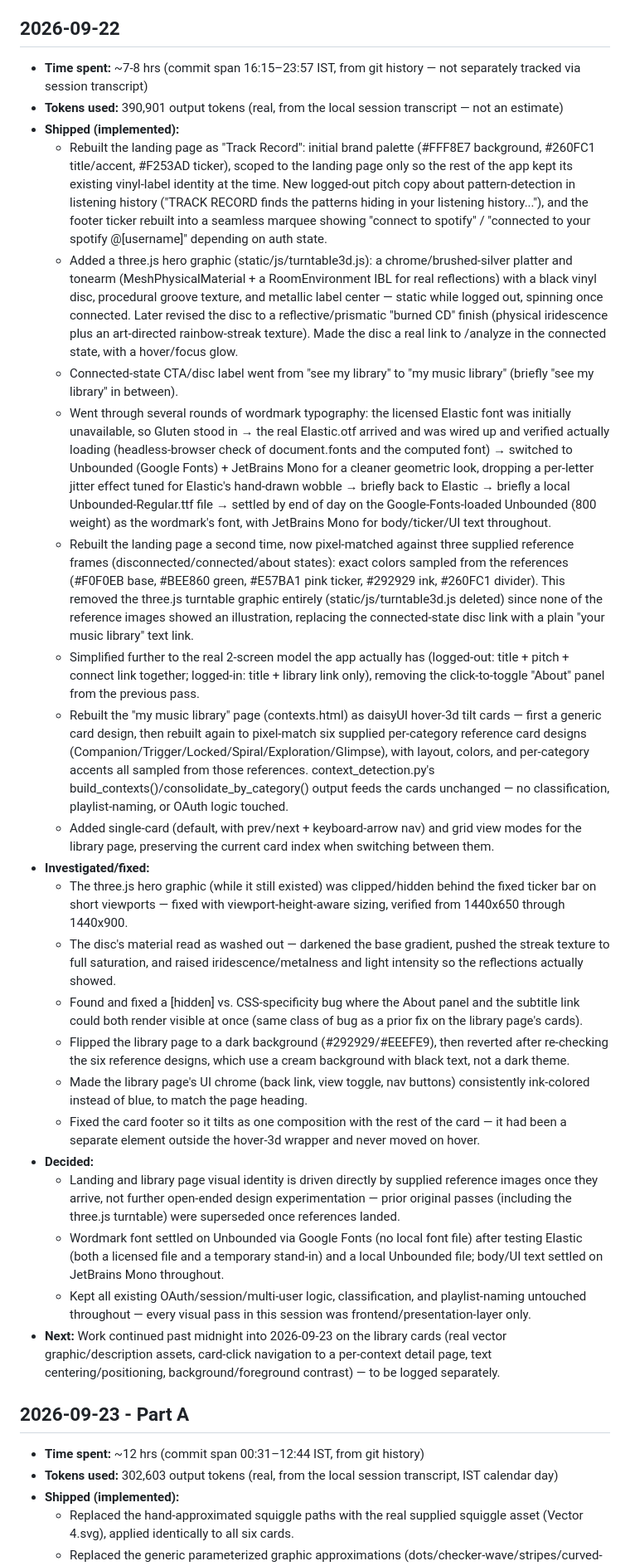
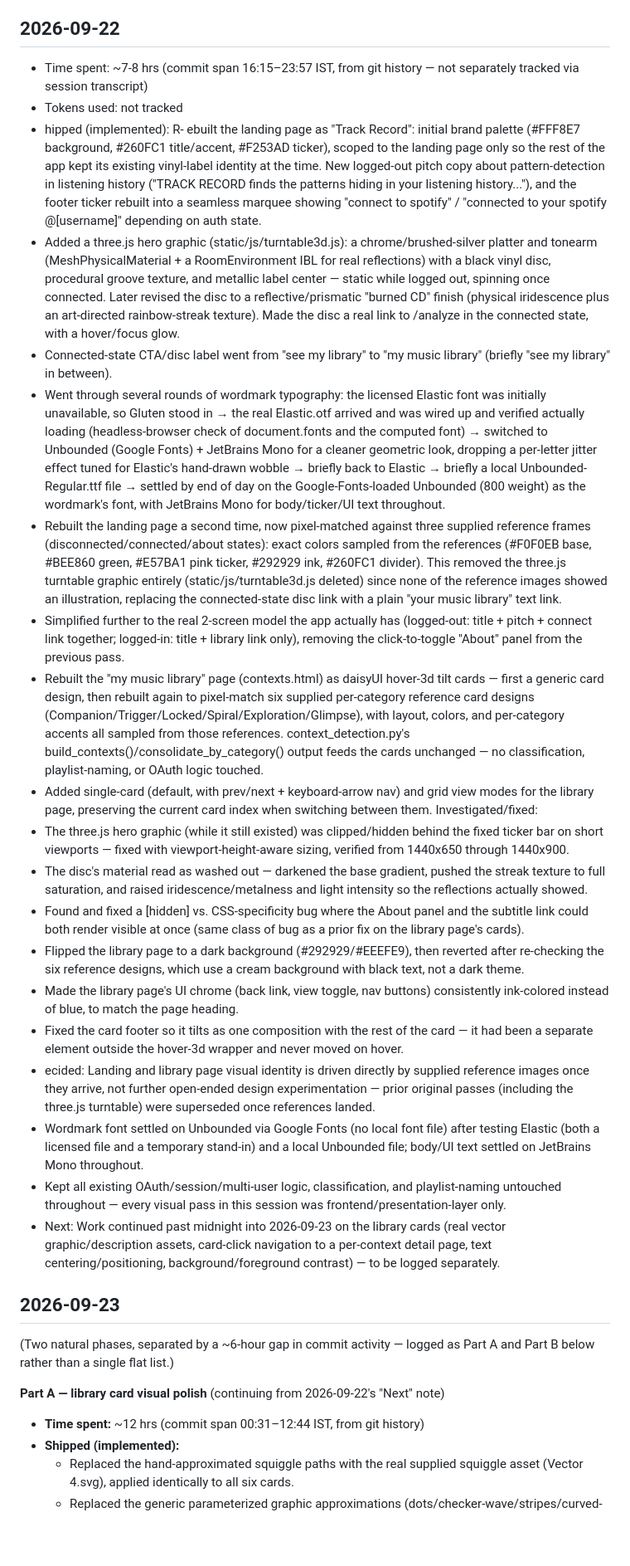
Before and after one commit to azurem1nd/neela-narayan-capstone, a Markdown page: BUILD_LOG.md, the part around one of its changes. Shown at 83% size. Drawn GitHub-style; blank space fills up the shorter version.

```diff
--- a/BUILD_LOG.md
+++ b/BUILD_LOG.md
@@ -132,33 +131,35 @@
 - **Next:** Visual refinement and asset/design iteration, including refining the vinyl, the record-sleeve/card system, colors, typography, and overall composition.
 
 ## 2026-09-22
-- **Time spent:** ~7-8 hrs (commit span 16:15–23:57 IST, from git history — not separately tracked via session transcript)
-- **Tokens used:** 390,901 output tokens (real, from the local session transcript — not an estimate)
-- **Shipped (implemented):**
-  - Rebuilt the landing page as "Track Record": initial brand palette (#FFF8E7 background, #260FC1 title/accent, #F253AD ticker), scoped to the landing page only so the rest of the app kept its existing vinyl-label identity at the time. New logged-out pitch copy about pattern-detection in listening history ("TRACK RECORD finds the patterns hiding in your listening history..."), and the footer ticker rebuilt into a seamless marquee showing "connect to spotify" / "connected to your spotify @[username]" depending on auth state.
-  - Added a three.js hero graphic (static/js/turntable3d.js): a chrome/brushed-silver platter and tonearm (MeshPhysicalMaterial + a RoomEnvironment IBL for real reflections) with a black vinyl disc, procedural groove texture, and metallic label center — static while logged out, spinning once connected. Later revised the disc to a reflective/prismatic "burned CD" finish (physical iridescence plus an art-directed rainbow-streak texture). Made the disc a real link to /analyze in the connected state, with a hover/focus glow.
-  - Connected-state CTA/disc label went from "see my library" to "my music library" (briefly "see my library" in between).
-  - Went through several rounds of wordmark typography: the licensed Elastic font was initially unavailable, so Gluten stood in → the real Elastic.otf arrived and was wired up and verified actually loading (headless-browser check of document.fonts and the computed font) → switched to Unbounded (Google Fonts) + JetBrains Mono for a cleaner geometric look, dropping a per-letter jitter effect tuned for Elastic's hand-drawn wobble → briefly back to Elastic → briefly a local Unbounded-Regular.ttf file → settled by end of day on the Google-Fonts-loaded Unbounded (800 weight) as the wordmark's font, with JetBrains Mono for body/ticker/UI text throughout.
-  - Rebuilt the landing page a second time, now pixel-matched against three supplied reference frames (disconnected/connected/about states): exact colors sampled from the references (#F0F0EB base, #BEE860 green, #E57BA1 pink ticker, #292929 ink, #260FC1 divider). This removed the three.js turntable graphic entirely (static/js/turntable3d.js deleted) since none of the reference images showed an illustration, replacing the connected-state disc link with a plain "your music library" text link.
-  - Simplified further to the real 2-screen model the app actually has (logged-out: title + pitch + connect link together; logged-in: title + library link only), removing the click-to-toggle "About" panel from the previous pass.
-  - Rebuilt the "my music library" page (contexts.html) as daisyUI hover-3d tilt cards — first a generic card design, then rebuilt again to pixel-match six supplied per-category reference card designs (Companion/Trigger/Locked/Spiral/Exploration/Glimpse), with layout, colors, and per-category accents all sampled from those references. context_detection.py's build_contexts()/consolidate_by_category() output feeds the cards unchanged — no classification, playlist-naming, or OAuth logic touched.
-  - Added single-card (default, with prev/next + keyboard-arrow nav) and grid view modes for the library page, preserving the current card index when switching between them.
-- **Investigated/fixed:**
-  - The three.js hero graphic (while it still existed) was clipped/hidden behind the fixed ticker bar on short viewports — fixed with viewport-height-aware sizing, verified from 1440x650 through 1440x900.
-  - The disc's material read as washed out — darkened the base gradient, pushed the streak texture to full saturation, and raised iridescence/metalness and light intensity so the reflections actually showed.
-  - Found and fixed a [hidden] vs. CSS-specificity bug where the About panel and the subtitle link could both render visible at once (same class of bug as a prior fix on the library page's cards).
-  - Flipped the library page to a dark background (#292929/#EEEFE9), then reverted after re-checking the six reference designs, which use a cream background with black text, not a dark theme.
-  - Made the library page's UI chrome (back link, view toggle, nav buttons) consistently ink-colored instead of blue, to match the page heading.
-  - Fixed the card footer so it tilts as one composition with the rest of the card — it had been a separate element outside the hover-3d wrapper and never moved on hover.
-- **Decided:**
-  - Landing and library page visual identity is driven directly by supplied reference images once they arrive, not further open-ended design experimentation — prior original passes (including the three.js turntable) were superseded once references landed.
-  - Wordmark font settled on Unbounded via Google Fonts (no local font file) after testing Elastic (both a licensed file and a temporary stand-in) and a local Unbounded file; body/UI text settled on JetBrains Mono throughout.
-  - Kept all existing OAuth/session/multi-user logic, classification, and playlist-naming untouched throughout — every visual pass in this session was frontend/presentation-layer only.
-- **Next:** Work continued past midnight into 2026-09-23 on the library cards (real vector graphic/description assets, card-click navigation to a per-context detail page, text centering/positioning, background/foreground contrast) — to be logged separately.
+- Time spent: ~7-8 hrs (commit span 16:15–23:57 IST, from git history — not separately tracked via session transcript)
+- Tokens used: not tracked
+- hipped (implemented):
+R- ebuilt the landing page as "Track Record": initial brand palette (#FFF8E7 background, #260FC1 title/accent, #F253AD ticker), scoped to the landing page only so the rest of the app kept its existing vinyl-label identity at the time. New logged-out pitch copy about pattern-detection in listening history ("TRACK RECORD finds the patterns hiding in your listening history..."), and the footer ticker rebuilt into a seamless marquee showing "connect to spotify" / "connected to your spotify @[username]" depending on auth state.
+- Added a three.js hero graphic (static/js/turntable3d.js): a chrome/brushed-silver platter and tonearm (MeshPhysicalMaterial + a RoomEnvironment IBL for real reflections) with a black vinyl disc, procedural groove texture, and metallic label center — static while logged out, spinning once connected. Later revised the disc to a reflective/prismatic "burned CD" finish (physical iridescence plus an art-directed rainbow-streak texture). Made the disc a real link to /analyze in the connected state, with a hover/focus glow.
+- Connected-state CTA/disc label went from "see my library" to "my music library" (briefly "see my library" in between).
+- Went through several rounds of wordmark typography: the licensed Elastic font was initially unavailable, so Gluten stood in → the real Elastic.otf arrived and was wired up and verified actually loading (headless-browser check of document.fonts and the computed font) → switched to Unbounded (Google Fonts) + JetBrains Mono for a cleaner geometric look, dropping a per-letter jitter effect tuned for Elastic's hand-drawn wobble → briefly back to Elastic → briefly a local Unbounded-Regular.ttf file → settled by end of day on the Google-Fonts-loaded Unbounded (800 weight) as the wordmark's font, with JetBrains Mono for body/ticker/UI text throughout.
+- Rebuilt the landing page a second time, now pixel-matched against three supplied reference frames (disconnected/connected/about states): exact colors sampled from the references (#F0F0EB base, #BEE860 green, #E57BA1 pink ticker, #292929 ink, #260FC1 divider). This removed the three.js turntable graphic entirely (static/js/turntable3d.js deleted) since none of the reference images showed an illustration, replacing the connected-state disc link with a plain "your music library" text link.
+- Simplified further to the real 2-screen model the app actually has (logged-out: title + pitch + connect link together; logged-in: title + library link only), removing the click-to-toggle "About" panel from the previous pass.
+- Rebuilt the "my music library" page (contexts.html) as daisyUI hover-3d tilt cards — first a generic card design, then rebuilt again to pixel-match six supplied per-category reference card designs (Companion/Trigger/Locked/Spiral/Exploration/Glimpse), with layout, colors, and per-category accents all sampled from those references. context_detection.py's build_contexts()/consolidate_by_category() output feeds the cards unchanged — no classification, playlist-naming, or OAuth logic touched.
+- Added single-card (default, with prev/next + keyboard-arrow nav) and grid view modes for the library page, preserving the current card index when switching between them.
+Investigated/fixed:
+- The three.js hero graphic (while it still existed) was clipped/hidden behind the fixed ticker bar on short viewports — fixed with viewport-height-aware sizing, verified from 1440x650 through 1440x900.
+- The disc's material read as washed out — darkened the base gradient, pushed the streak texture to full saturation, and raised iridescence/metalness and light intensity so the reflections actually showed.
+- Found and fixed a [hidden] vs. CSS-specificity bug where the About panel and the subtitle link could both render visible at once (same class of bug as a prior fix on the library page's cards).
+- Flipped the library page to a dark background (#292929/#EEEFE9), then reverted after re-checking the six reference designs, which use a cream background with black text, not a dark theme.
+- Made the library page's UI chrome (back link, view toggle, nav buttons) consistently ink-colored instead of blue, to match the page heading.
+- Fixed the card footer so it tilts as one composition with the rest of the card — it had been a separate element outside the hover-3d wrapper and never moved on hover.
+- ecided:
+Landing and library page visual identity is driven directly by supplied reference images once they arrive, not further open-ended design experimentation — prior original passes (including the three.js turntable) were superseded once references landed.
+- Wordmark font settled on Unbounded via Google Fonts (no local font file) after testing Elastic (both a licensed file and a temporary stand-in) and a local Unbounded file; body/UI text settled on JetBrains Mono throughout.
+- Kept all existing OAuth/session/multi-user logic, classification, and playlist-naming untouched throughout — every visual pass in this session was frontend/presentation-layer only.
+- Next: Work continued past midnight into 2026-09-23 on the library cards (real vector graphic/description assets, card-click navigation to a per-context detail page, text centering/positioning, background/foreground contrast) — to be logged separately.
 
-## 2026-09-23 - Part A
+## 2026-09-23
+(Two natural phases, separated by a ~6-hour gap in commit activity — logged as Part A and Part B below rather than a single flat list.)
+
+**Part A — library card visual polish** (continuing from 2026-09-22's "Next" note)
 - **Time spent:** ~12 hrs (commit span 00:31–12:44 IST, from git history)
-- **Tokens used:** 302,603 output tokens (real, from the local session transcript, IST calendar day)
 - **Shipped (implemented):**
   - Replaced the hand-approximated squiggle paths with the real supplied squiggle asset (Vector 4.svg), applied identically to all six cards.
   - Replaced the generic parameterized graphic approximations (dots/checker-wave/stripes/curved-stripes) with the six real per-category graphic assets (companion.svg, trigger.svg, locked.svg, spiral.svg, explore.svg, glimpse.svg), each already correctly colored for its category.
```
Also changed, not shown: other parts of BUILD_LOG.md (+16 -16 lines).
